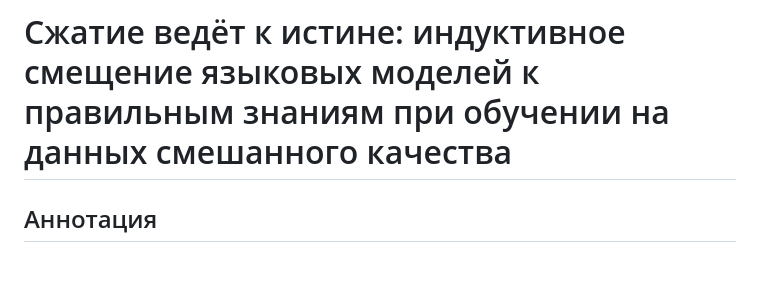
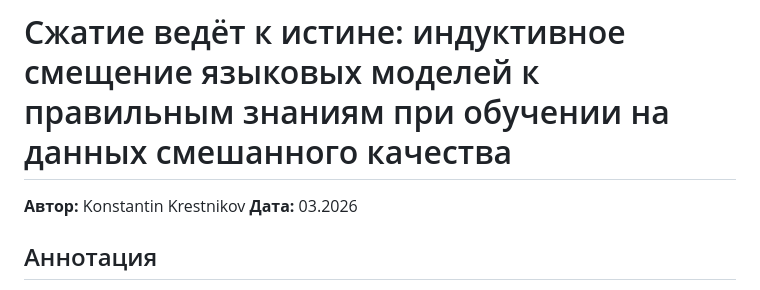
Before and after one commit to Rai220/compression-drives-truth, a Markdown page: paper_draft_ru.md, the part around the change. GitHub-like rendering; blank space fills up the shorter version.

Commit message:
Add author (Konstantin Krestnikov) and date (03.2026) to both paper drafts
Co-Authored-By: Claude Opus 4.6 <noreply@anthropic.com>

```diff
--- a/paper_draft_ru.md
+++ b/paper_draft_ru.md
@@ -1,4 +1,7 @@
 # Сжатие ведёт к истине: индуктивное смещение языковых моделей к правильным знаниям при обучении на данных смешанного качества
+
+**Автор:** Konstantin Krestnikov
+**Дата:** 03.2026
 
 ## Аннотация
 
```
Also changed, not shown: paper_draft_en.md (+3 -0 lines).
